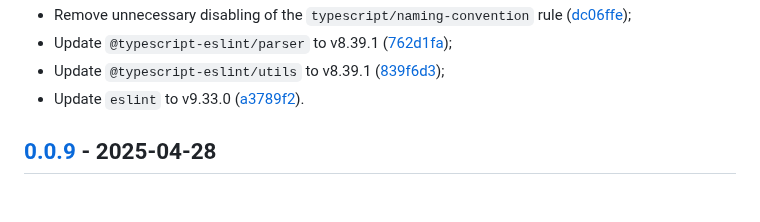
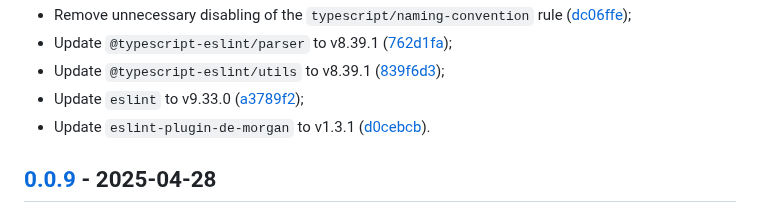
Before and after one commit to vanyauhalin/eslint-config, a Markdown page: CHANGELOG.md, the part around one of its changes. Drawn GitHub-style.

Commit message:
update changelog

```diff
--- a/CHANGELOG.md
+++ b/CHANGELOG.md
@@ -27,7 +27,8 @@ This document records all notable changes to the project, following the [Keep a
 - Remove unnecessary disabling of the `typescript/naming-convention` rule ([dc06ffe]);
 - Update `@typescript-eslint/parser` to v8.39.1 ([762d1fa]);
 - Update `@typescript-eslint/utils` to v8.39.1 ([839f6d3]);
-- Update `eslint` to v9.33.0 ([a3789f2]).
+- Update `eslint` to v9.33.0 ([a3789f2]);
+- Update `eslint-plugin-de-morgan` to v1.3.1 ([d0cebcb]).
 
 ## [0.0.9] - 2025-04-28
 
```
Also changed, not shown: other parts of CHANGELOG.md (+1 -0 lines).
